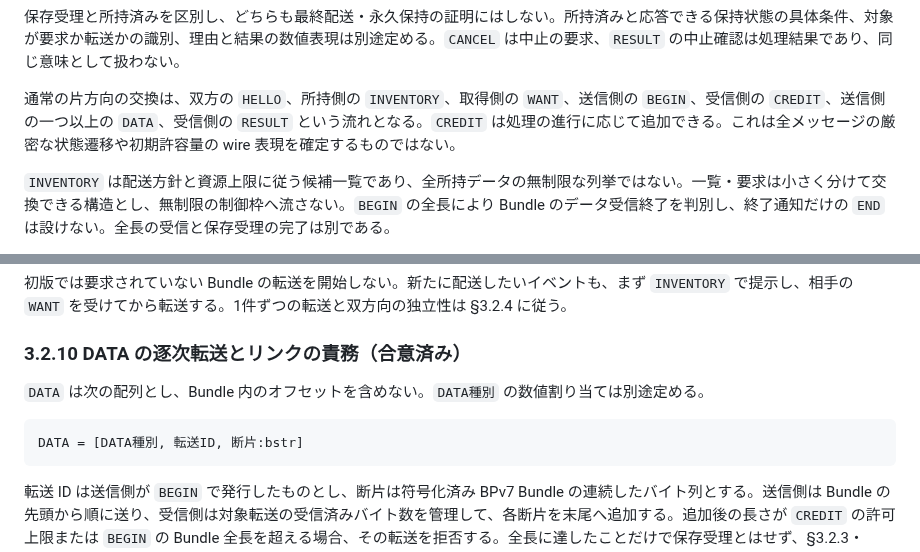
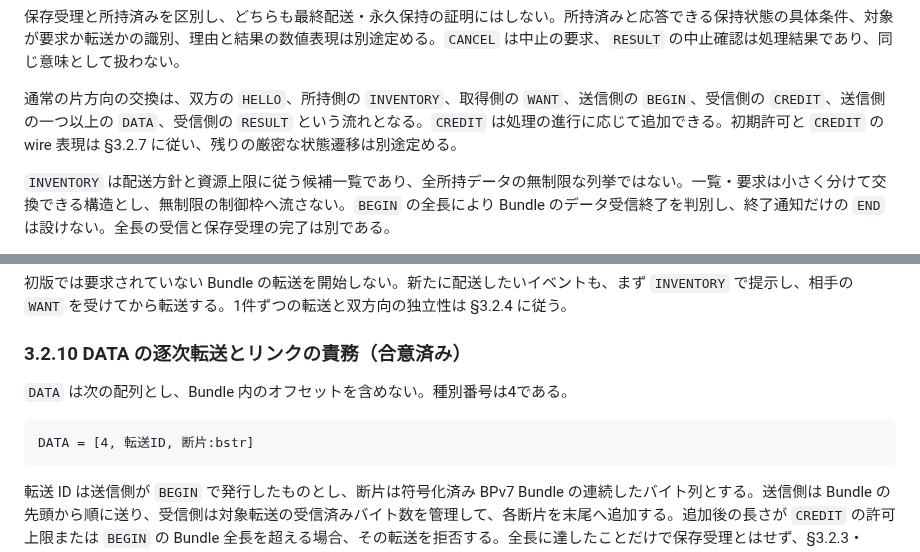
Before and after one commit to jphacks/sd_2607, a Markdown page: protocol/mndt.md, 2 parts joined by grey strips. GitHub-like rendering.

````diff
--- a/protocol/mndt.md
+++ b/protocol/mndt.md
@@ -165,7 +165,7 @@ Bundle の優先順位は次に開始する転送の選択へ反映する。複
 
 保存受理と所持済みを区別し、どちらも最終配送・永久保持の証明にはしない。所持済みと応答できる保持状態の具体条件、対象が要求か転送かの識別、理由と結果の数値表現は別途定める。`CANCEL` は中止の要求、`RESULT` の中止確認は処理結果であり、同じ意味として扱わない。
 
-通常の片方向の交換は、双方の `HELLO`、所持側の `INVENTORY`、取得側の `WANT`、送信側の `BEGIN`、受信側の `CREDIT`、送信側の一つ以上の `DATA`、受信側の `RESULT` という流れとなる。`CREDIT` は処理の進行に応じて追加できる。これは全メッセージの厳密な状態遷移や初期許容量の wire 表現を確定するものではない。
+通常の片方向の交換は、双方の `HELLO`、所持側の `INVENTORY`、取得側の `WANT`、送信側の `BEGIN`、受信側の `CREDIT`、送信側の一つ以上の `DATA`、受信側の `RESULT` という流れとなる。`CREDIT` は処理の進行に応じて追加できる。初期許可と `CREDIT` の wire 表現は §3.2.7 に従い、残りの厳密な状態遷移は別途定める。
 
 `INVENTORY` は配送方針と資源上限に従う候補一覧であり、全所持データの無制限な列挙ではない。一覧・要求は小さく分けて交換できる構造とし、無制限の制御枠へ流さない。`BEGIN` の全長により Bundle のデータ受信終了を判別し、終了通知だけの `END` は設けない。全長の受信と保存受理の完了は別である。
 
@@ -235,10 +247,10 @@ BEGIN = [BEGIN種別, 転送ID, 要求ID, イベントID, Bundle全長]
 
 ### 3.2.10 DATA の逐次転送とリンクの責務（合意済み）
 
-`DATA` は次の配列とし、Bundle 内のオフセットを含めない。`DATA種別` の数値割り当ては別途定める。
+`DATA` は次の配列とし、Bundle 内のオフセットを含めない。種別番号は4である。
 
 ```text
-DATA = [DATA種別, 転送ID, 断片:bstr]
+DATA = [4, 転送ID, 断片:bstr]
 ```
 
 転送 ID は送信側が `BEGIN` で発行したものとし、断片は符号化済み BPv7 Bundle の連続したバイト列とする。送信側は Bundle の先頭から順に送り、受信側は対象転送の受信済みバイト数を管理して、各断片を末尾へ追加する。追加後の長さが `CREDIT` の許可上限または `BEGIN` の Bundle 全長を超える場合、その転送を拒否する。全長に達したことだけで保存受理とはせず、§3.2.3・§3.2.6 の検査・保存と `RESULT` を必要とする。
````
Also changed, not shown: other parts of protocol/mndt.md (+18 -6 lines), protocol/0001-repository-model.md (+2 -2 lines), protocol/0003-open-questions.md (+1 -1 lines).
